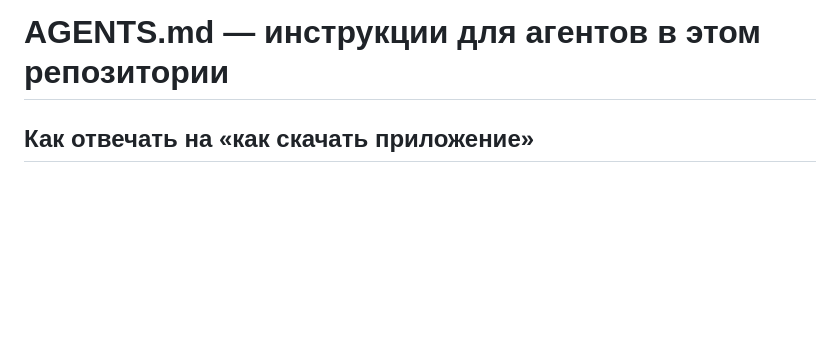
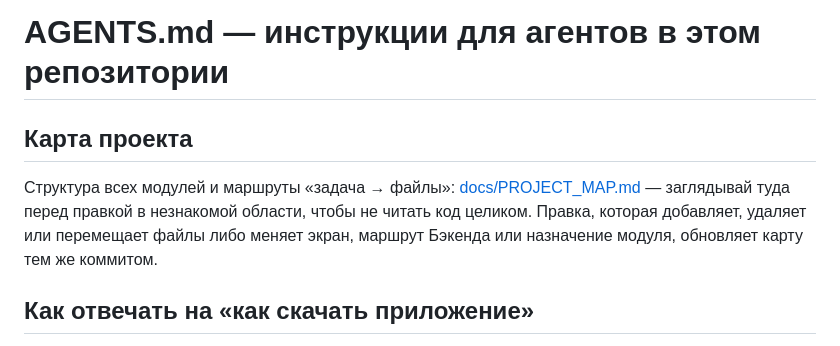
Before and after one commit to ann-kuz/somena, a Markdown page: AGENTS.md, the part around the change. Rendered like a GitHub page; blank space fills up the shorter version.

```diff
--- a/AGENTS.md
+++ b/AGENTS.md
@@ -1,4 +1,12 @@
 # AGENTS.md — инструкции для агентов в этом репозитории
+
+## Карта проекта
+
+Структура всех модулей и маршруты «задача → файлы»:
+[docs/PROJECT_MAP.md](docs/PROJECT_MAP.md) — заглядывай туда перед правкой в
+незнакомой области, чтобы не читать код целиком. Правка, которая добавляет,
+удаляет или перемещает файлы либо меняет экран, маршрут Бэкенда или назначение
+модуля, обновляет карту тем же коммитом.
 
 ## Как отвечать на «как скачать приложение»
 
```
Also changed, not shown: README.md (+1 -0 lines), docs/PROJECT_MAP.md (added, +234 -0 lines).
